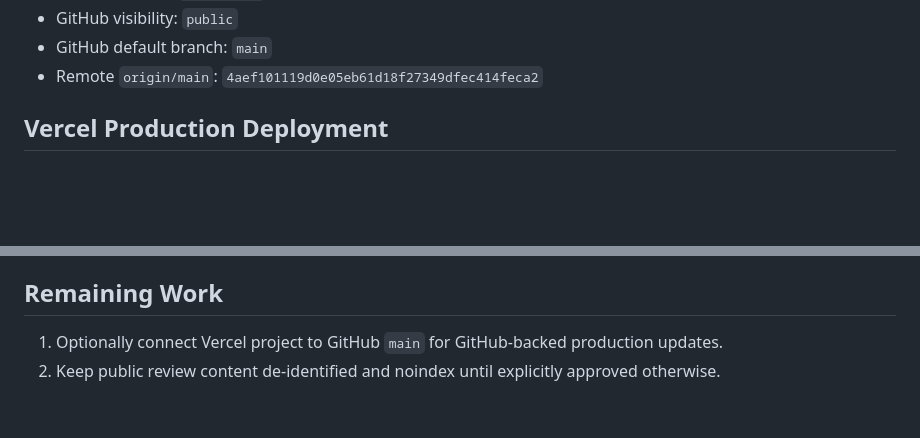
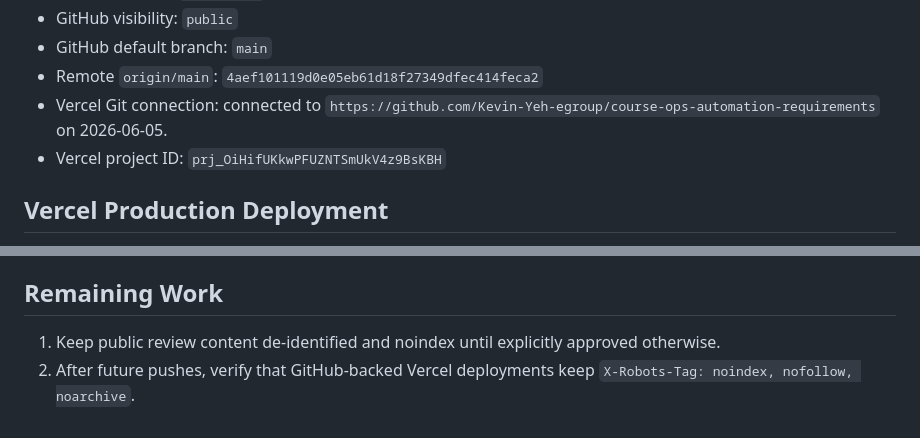
Before and after one commit to Kevin-Yeh-egroup/course-ops-automation-requirements, a Markdown page: publication/PRODUCTION_LOG.md, 2 parts joined by grey strips. GitHub-like rendering; blank space fills up the shorter version.

Commit message:
Record Vercel Git connection

```diff
--- a/publication/PRODUCTION_LOG.md
+++ b/publication/PRODUCTION_LOG.md
@@ -34,6 +34,8 @@
 - GitHub visibility: `public`
 - GitHub default branch: `main`
 - Remote `origin/main`: `4aef101119d0e05eb61d18f27349dfec414feca2`
+- Vercel Git connection: connected to `https://github.com/Kevin-Yeh-egroup/course-ops-automation-requirements` on 2026-06-05.
+- Vercel project ID: `prj_OiHifUKkwPFUZNTSmUkV4z9BsKBH`
 
 ## Vercel Production Deployment
 
@@ -85,5 +87,5 @@ Verification:
 
 ## Remaining Work
 
-1. Optionally connect Vercel project to GitHub `main` for GitHub-backed production updates.
-2. Keep public review content de-identified and noindex until explicitly approved otherwise.
+1. Keep public review content de-identified and noindex until explicitly approved otherwise.
+2. After future pushes, verify that GitHub-backed Vercel deployments keep `X-Robots-Tag: noindex, nofollow, noarchive`.
```
